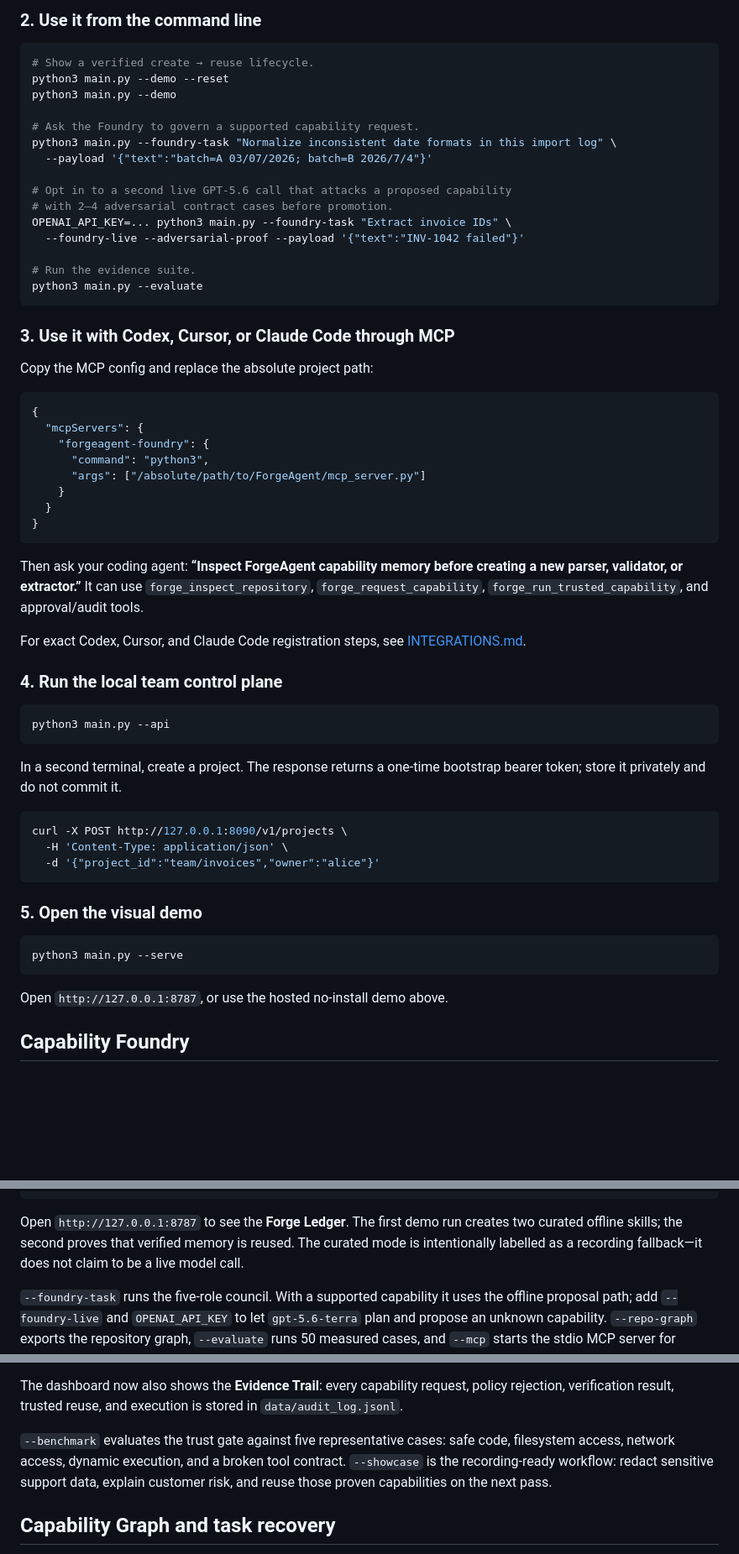
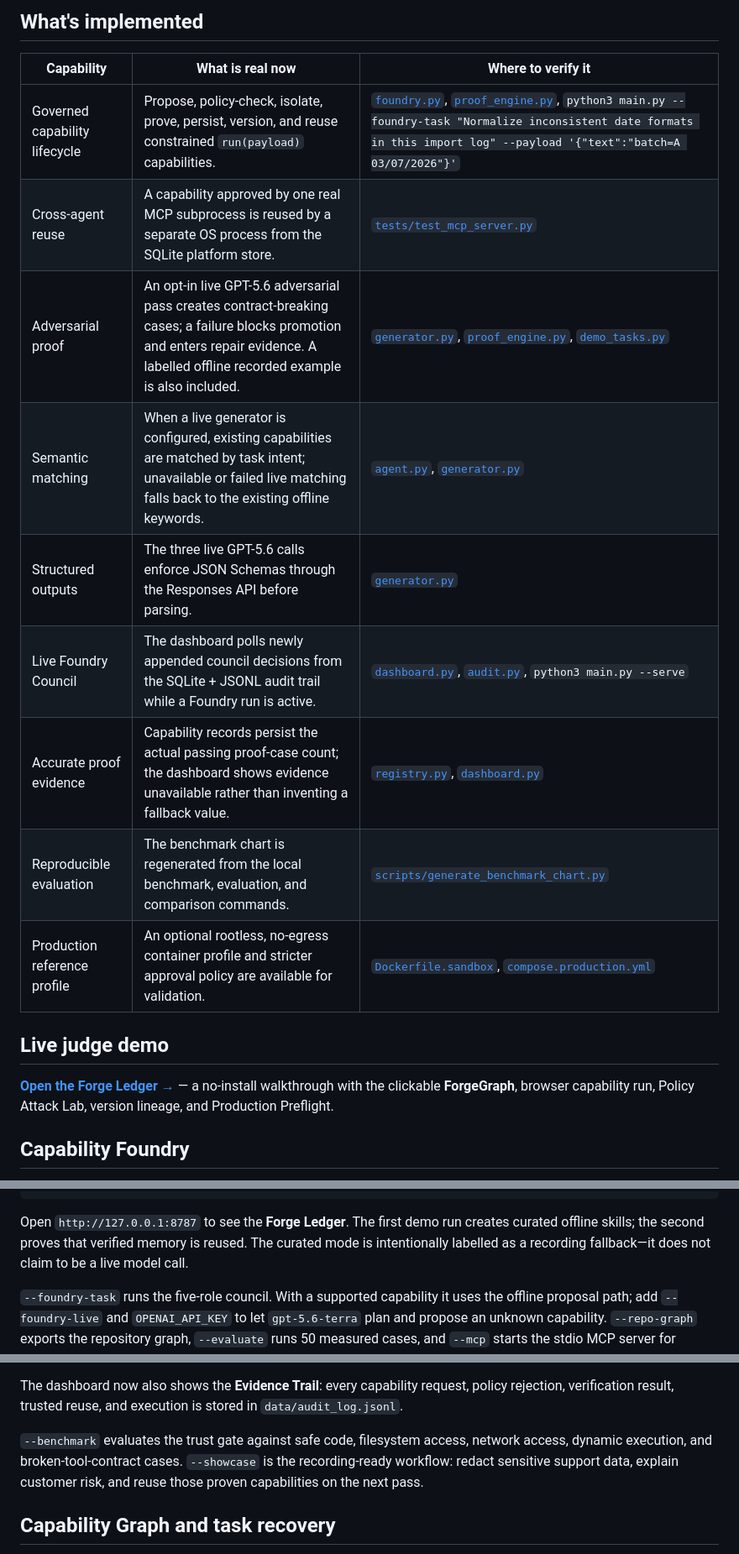
Before and after one commit to Yashasm18/ForgeAgent, a Markdown page: README.md, 3 parts joined by grey strips. Shown at 84% size. GitHub-like rendering; blank space fills up the shorter version.

````diff
--- a/README.md
+++ b/README.md
@@ -52,69 +51,21 @@ validation.
 
-### 2. Use it from the command line
+## What's implemented
 
-```bash
-# Show a verified create → reuse lifecycle.
-python3 main.py --demo --reset
-python3 main.py --demo
+| Capability | What is real now | Where to verify it |
+| --- | --- | --- |
+| Governed capability lifecycle | Propose, policy-check, isolate, prove, persist, version, and reuse constrained `run(payload)` capabilities. | [`foundry.py`](foundry.py), [`proof_engine.py`](proof_engine.py), `python3 main.py --foundry-task "Normalize inconsistent date formats in this import log" --payload '{"text":"batch=A 03/07/2026"}'` |
+| Cross-agent reuse | A capability approved by one real MCP subprocess is reused by a separate OS process from the SQLite platform store. | [`tests/test_mcp_server.py`](tests/test_mcp_server.py) |
+| Adversarial proof | An opt-in live GPT-5.6 adversarial pass creates contract-breaking cases; a failure blocks promotion and enters repair evidence. A labelled offline recorded example is also included. | [`generator.py`](generator.py), [`proof_engine.py`](proof_engine.py), [`demo_tasks.py`](demo_tasks.py) |
+| Semantic matching | When a live generator is configured, existing capabilities are matched by task intent; unavailable or failed live matching falls back to the existing offline keywords. | [`agent.py`](agent.py), [`generator.py`](generator.py) |
+| Structured outputs | The three live GPT-5.6 calls enforce JSON Schemas through the Responses API before parsing. | [`generator.py`](generator.py) |
+| Live Foundry Council | The dashboard polls newly appended council decisions from the SQLite + JSONL audit trail while a Foundry run is active. | [`dashboard.py`](dashboard.py), [`audit.py`](audit.py), `python3 main.py --serve` |
+| Accurate proof evidence | Capability records persist the actual passing proof-case count; the dashboard shows evidence unavailable rather than inventing a fallback value. | [`registry.py`](registry.py), [`dashboard.py`](dashboard.py) |
+| Reproducible evaluation | The benchmark chart is regenerated from the local benchmark, evaluation, and comparison commands. | [`scripts/generate_benchmark_chart.py`](scripts/generate_benchmark_chart.py) |
+| Production reference profile | An optional rootless, no-egress container profile and stricter approval policy are available for validation. | [`Dockerfile.sandbox`](Dockerfile.sandbox), [`compose.production.yml`](compose.production.yml) |
 
-# Ask the Foundry to govern a supported capability request.
-python3 main.py --foundry-task "Normalize inconsistent date formats in this import log" \
-  --payload '{"text":"batch=A 03/07/2026; batch=B 2026/7/4"}'
+## Live judge demo
 
-# Opt in to a second live GPT-5.6 call that attacks a proposed capability
-# with 2–4 adversarial contract cases before promotion.
-OPENAI_API_KEY=... python3 main.py --foundry-task "Extract invoice IDs" \
-  --foundry-live --adversarial-proof --payload '{"text":"INV-1042 failed"}'
-
-# Run the evidence suite.
-python3 main.py --evaluate
-```
-
-### 3. Use it with Codex, Cursor, or Claude Code through MCP
-
-Copy the MCP config and replace the absolute project path:
-
-```json
-{
-  "mcpServers": {
-    "forgeagent-foundry": {
-      "command": "python3",
-      "args": ["/absolute/path/to/ForgeAgent/mcp_server.py"]
-    }
-  }
-}
-```
-
-Then ask your coding agent: **“Inspect ForgeAgent capability memory before
-creating a new parser, validator, or extractor.”** It can use
-`forge_inspect_repository`, `forge_request_capability`,
-`forge_run_trusted_capability`, and approval/audit tools.
-
-For exact Codex, Cursor, and Claude Code registration steps, see
-[INTEGRATIONS.md](docs/INTEGRATIONS.md).
-
-### 4. Run the local team control plane
-
-```bash
-python3 main.py --api
-```
-
-In a second terminal, create a project. The response returns a one-time
-bootstrap bearer token; store it privately and do not commit it.
-
-```bash
-curl -X POST http://127.0.0.1:8090/v1/projects \
-  -H 'Content-Type: application/json' \
-  -d '{"project_id":"team/invoices","owner":"alice"}'
-```
-
-### 5. Open the visual demo
-
-```bash
-python3 main.py --serve
-```
-
-Open `http://127.0.0.1:8787`, or use the hosted no-install demo above.
+**[Open the Forge Ledger →](https://yashasm18.github.io/ForgeAgent/?v=3bd7ed2)** — a no-install walkthrough with the clickable **ForgeGraph**, browser capability run, Policy Attack Lab, version lineage, and Production Preflight.
 
 ## Capability Foundry
 
@@ -216,7 +151,7 @@ python3 main.py --compare
 ```
 
 Open `http://127.0.0.1:8787` to see the **Forge Ledger**. The first demo run
-creates two curated offline skills; the second proves that verified memory is
+creates curated offline skills; the second proves that verified memory is
 reused. The curated mode is intentionally labelled as a recording fallback—it
 does not claim to be a live model call.
 
@@ -326,9 +261,8 @@ The dashboard now also shows the **Evidence Trail**: every capability request,
 policy rejection, verification result, trusted reuse, and execution is stored
 in `data/audit_log.jsonl`.
 
-`--benchmark` evaluates the trust gate against five representative cases:
-safe code, filesystem access, network access, dynamic execution, and a broken
-tool contract. `--showcase` is the recording-ready workflow: redact sensitive
+`--benchmark` evaluates the trust gate against safe code, filesystem access,
+network access, dynamic execution, and broken-tool-contract cases. `--showcase` is the recording-ready workflow: redact sensitive
 support data, explain customer risk, and reuse those proven capabilities on the
 next pass.
 
````
Also changed, not shown: other parts of README.md (+34 -51 lines), docs/forgeagent-architecture.png (added).
